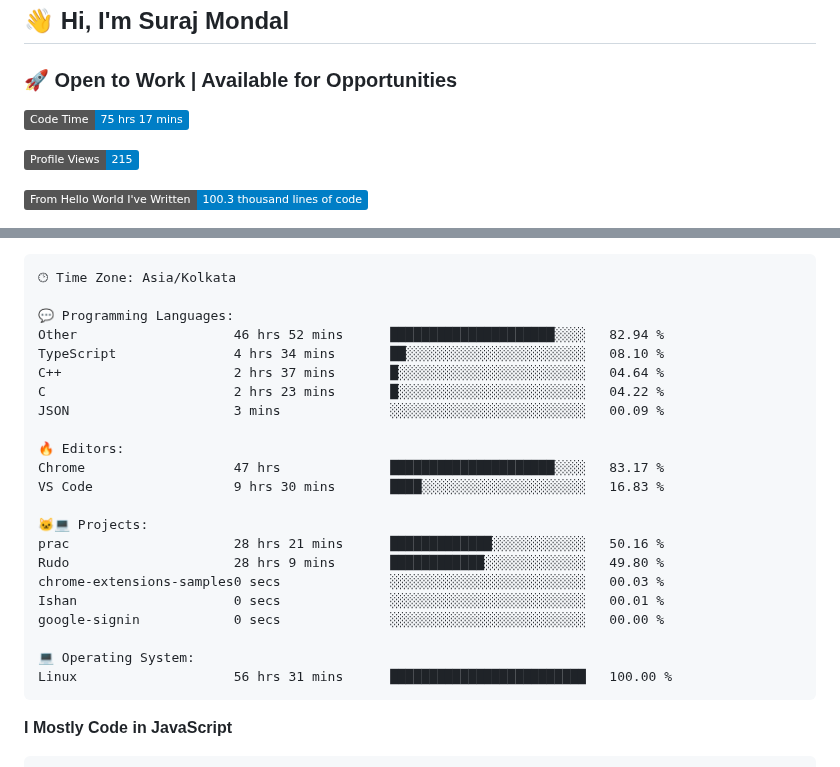
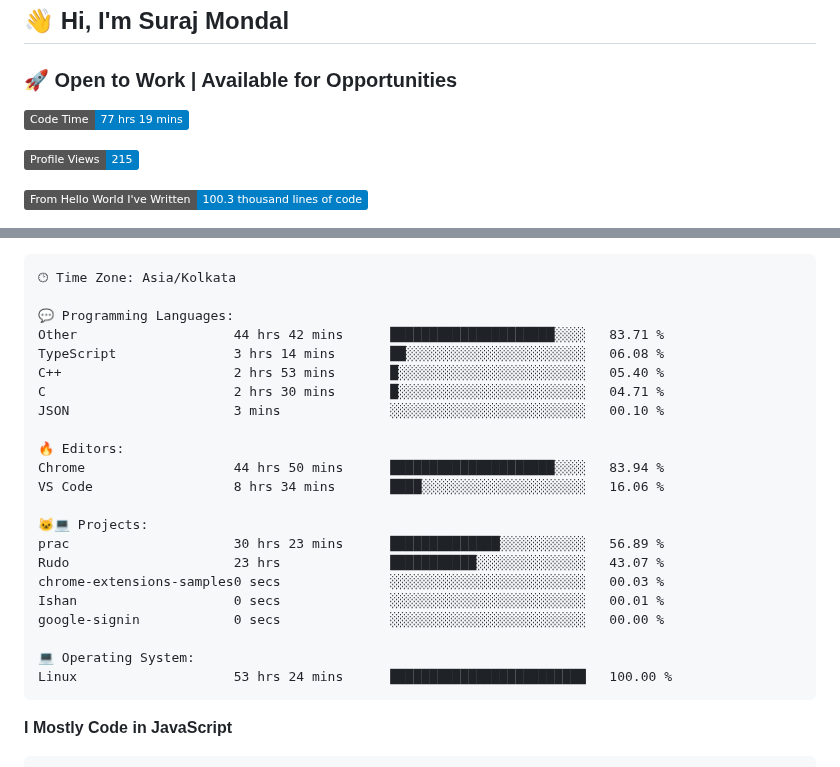
Before and after one commit to Clay990/Clay990, a Markdown page: README.md, 2 parts joined by grey strips. GitHub-like rendering; badges without logos.

Commit message:
Updated waka-readme graph with new metrics

````diff
--- a/README.md
+++ b/README.md
@@ -2,7 +2,7 @@
 ### 🚀 Open to Work | Available for Opportunities
 
 <!--START_SECTION:waka-->
-![Code Time](http://img.shields.io/badge/Code%20Time-75%20hrs%2017%20mins-blue)
+![Code Time](http://img.shields.io/badge/Code%20Time-77%20hrs%2019%20mins-blue)
 
 ![Profile Views](http://img.shields.io/badge/Profile%20Views-215-blue)
 
@@ -47,25 +47,25 @@ Sunday                   49 commits          ████████░░░
 🕑︎ Time Zone: Asia/Kolkata
 
 💬 Programming Languages:
-Other                    46 hrs 52 mins      █████████████████████░░░░   82.94 %
-TypeScript               4 hrs 34 mins       ██░░░░░░░░░░░░░░░░░░░░░░░   08.10 %
-C++                      2 hrs 37 mins       █░░░░░░░░░░░░░░░░░░░░░░░░   04.64 %
-C                        2 hrs 23 mins       █░░░░░░░░░░░░░░░░░░░░░░░░   04.22 %
-JSON                     3 mins              ░░░░░░░░░░░░░░░░░░░░░░░░░   00.09 %
+Other                    44 hrs 42 mins      █████████████████████░░░░   83.71 %
+TypeScript               3 hrs 14 mins       ██░░░░░░░░░░░░░░░░░░░░░░░   06.08 %
+C++                      2 hrs 53 mins       █░░░░░░░░░░░░░░░░░░░░░░░░   05.40 %
+C                        2 hrs 30 mins       █░░░░░░░░░░░░░░░░░░░░░░░░   04.71 %
+JSON                     3 mins              ░░░░░░░░░░░░░░░░░░░░░░░░░   00.10 %
 
 🔥 Editors:
-Chrome                   47 hrs              █████████████████████░░░░   83.17 %
-VS Code                  9 hrs 30 mins       ████░░░░░░░░░░░░░░░░░░░░░   16.83 %
+Chrome                   44 hrs 50 mins      █████████████████████░░░░   83.94 %
+VS Code                  8 hrs 34 mins       ████░░░░░░░░░░░░░░░░░░░░░   16.06 %
 
 🐱‍💻 Projects:
-prac                     28 hrs 21 mins      █████████████░░░░░░░░░░░░   50.16 %
-Rudo                     28 hrs 9 mins       ████████████░░░░░░░░░░░░░   49.80 %
+prac                     30 hrs 23 mins      ██████████████░░░░░░░░░░░   56.89 %
+Rudo                     23 hrs              ███████████░░░░░░░░░░░░░░   43.07 %
 chrome-extensions-samples0 secs              ░░░░░░░░░░░░░░░░░░░░░░░░░   00.03 %
 Ishan                    0 secs              ░░░░░░░░░░░░░░░░░░░░░░░░░   00.01 %
 google-signin            0 secs              ░░░░░░░░░░░░░░░░░░░░░░░░░   00.00 %
 
 💻 Operating System:
-Linux                    56 hrs 31 mins      █████████████████████████   100.00 %
+Linux                    53 hrs 24 mins      █████████████████████████   100.00 %
 ```
 
 **I Mostly Code in JavaScript**
````
Also changed, not shown: other parts of README.md (+1 -1 lines).
